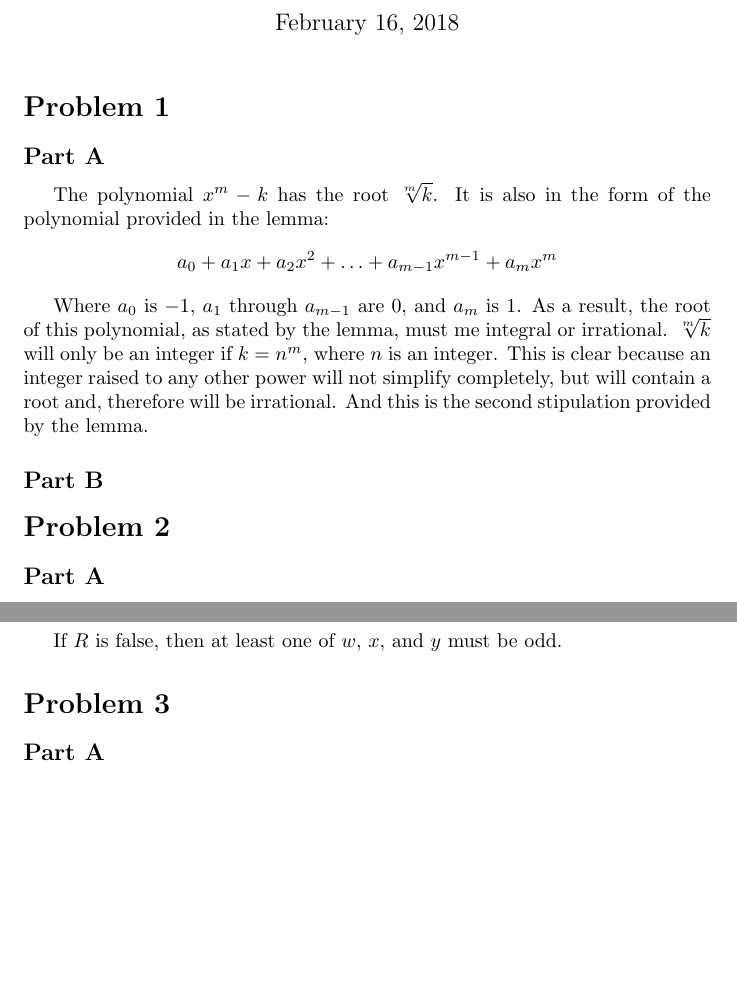
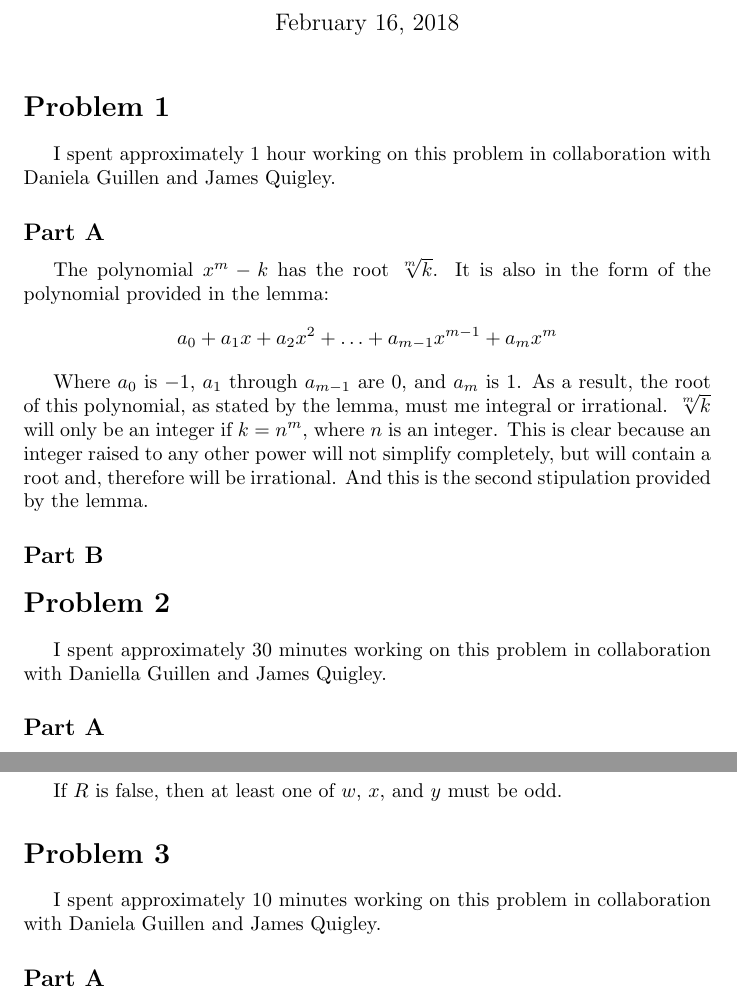
Before and after one commit to RobertDurfee/Notes, a LaTeX problem sheet (17-18S/6.042/Problem Set/1/PS1.tex): two parts of pages 1 and 3 of 3 before the commit and two parts of pages 1 and 3 of 4 after it, joined at a grey line, cut so that both start at the same text, the shorter picture padded with empty space. Compiled offline with pdfLaTeX.

Commit message:
Added collaboration statements to 6.042 Problem Set 1.

```diff
--- a/17-18S/6.042/Problem Set/1/PS1.tex
+++ b/17-18S/6.042/Problem Set/1/PS1.tex
@@ -24,6 +24,9 @@
 
 \section*{Problem 1 }
 
+I spent approximately 1 hour working on this problem in collaboration with
+Daniela Guillen and James Quigley.
+
 \subsection*{Part A}
 
 The polynomial $ x^{m} - k $ has the root $\sqrt[m]{k}$. It is also in the form
@@ -40,6 +43,9 @@ And this is the second stipulation provided by the lemma.
 \subsection*{Part B}
 
 \section*{Problem 2}
+
+I spent approximately 30 minutes working on this problem in collaboration with
+Daniella Guillen and James Quigley.
 
 \subsection*{Part A}
 
@@ -121,6 +127,9 @@ If $R$ is false, then at least one of $w$, $x$, and $y$ must be odd.
 
 \section*{Problem 3}
 
+I spent approximately 10 minutes working on this problem in collaboration with
+Daniela Guillen and James Quigley.
+
 \subsection*{Part A}
 
 \begin{center}
```
